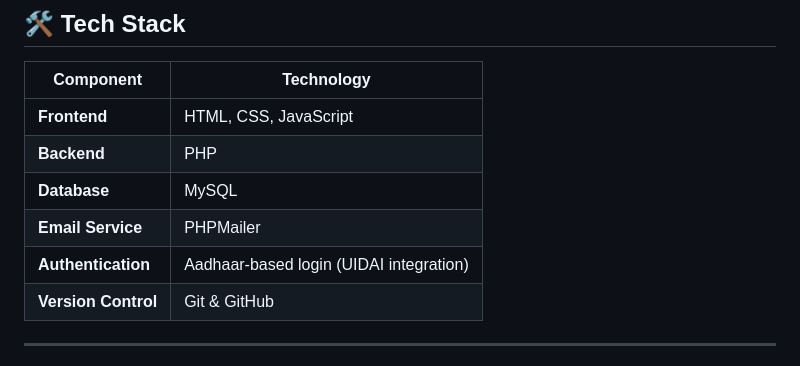
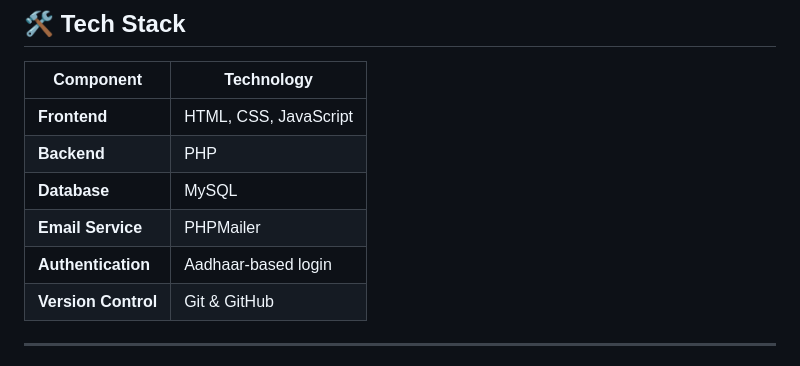
Before and after one commit to vinodnaik8/scholarship-management-system, a Markdown page: README.md, the part around the change. GitHub-like rendering.

```diff
--- a/README.md
+++ b/README.md
@@ -44,7 +44,7 @@ The system features **Aadhaar-based login authentication**, **role-based access*
 | **Backend** | PHP |
 | **Database** | MySQL |
 | **Email Service** | PHPMailer |
-| **Authentication** | Aadhaar-based login (UIDAI integration) |
+| **Authentication** | Aadhaar-based login |
 | **Version Control** | Git & GitHub |
 
 ---
```
